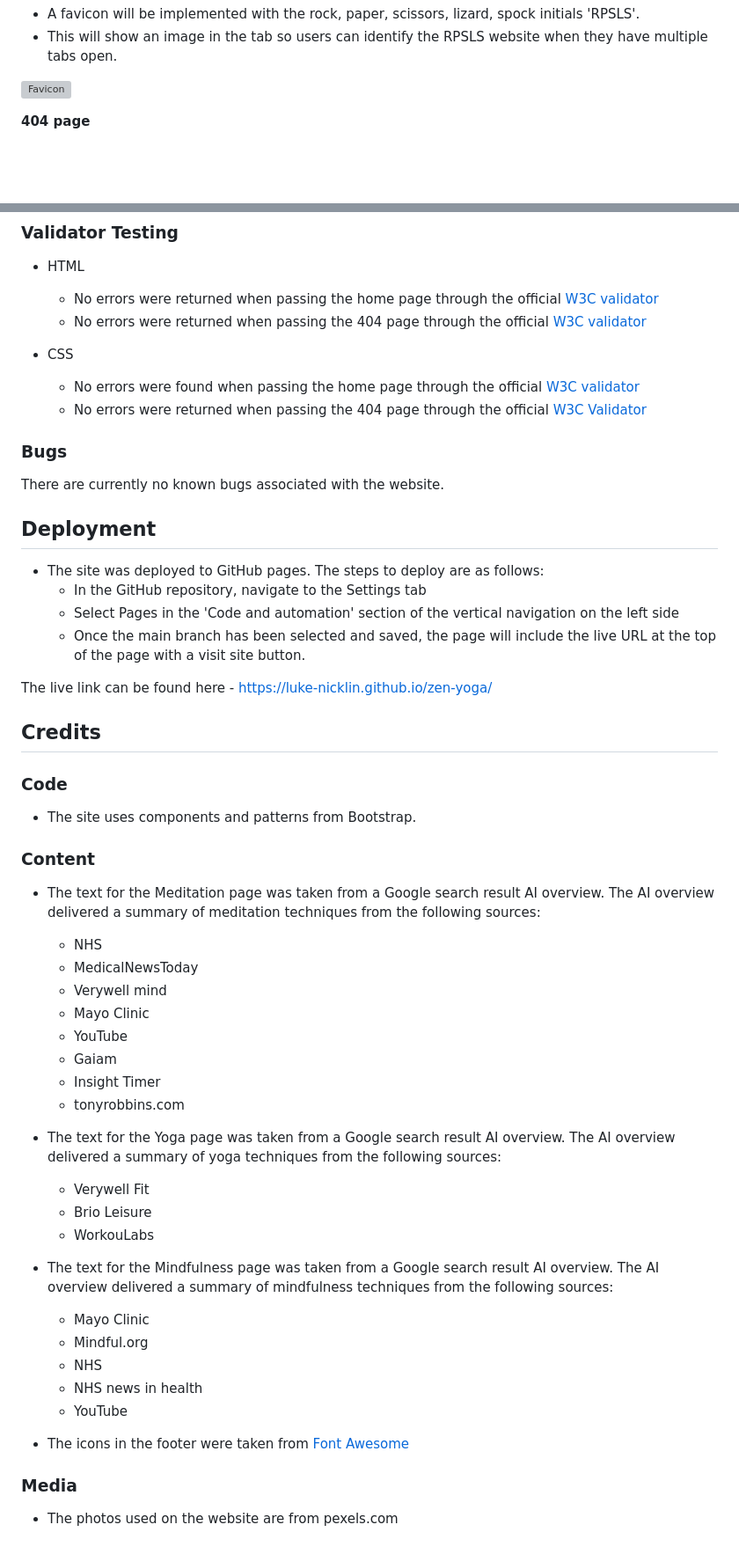
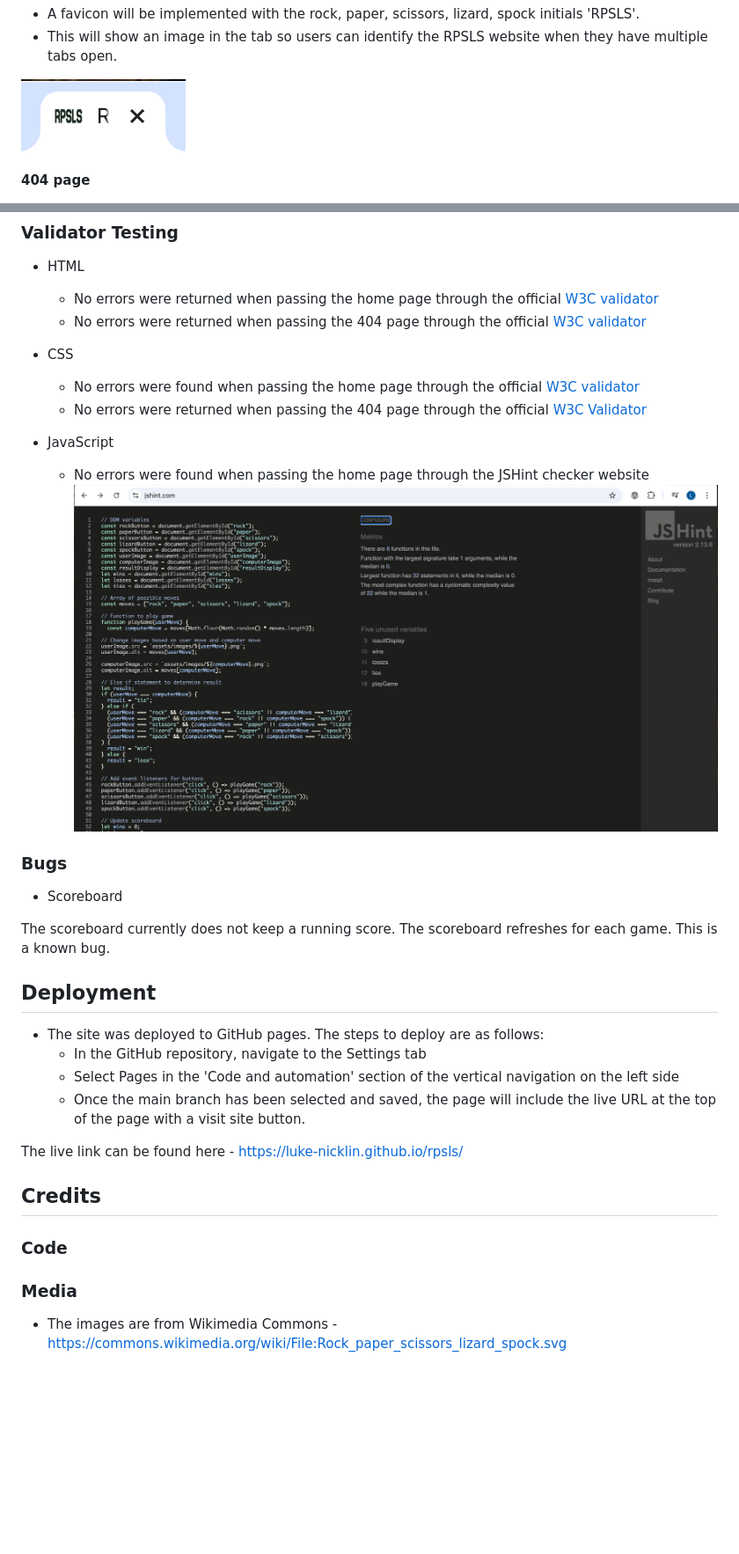
Before and after one commit to Luke-Nicklin/rpsls, a Markdown page: README.md, 2 parts joined by grey strips. Shown: that part at 88% size. Rendered like a GitHub page; pictures changed too: media/JSHint-result.png (added), media/favicon.png (added); blank space fills up the shorter version; grey boxes are pictures that could not be loaded.

```diff
--- a/README.md
+++ b/README.md
@@ -66,7 +66,7 @@ __Favicon__
   - A favicon will be implemented with the rock, paper, scissors, lizard, spock initials 'RPSLS'.
   - This will show an image in the tab so users can identify the RPSLS website when they have multiple tabs open.
 
-  ![Favicon](media/ZenYoga-favicon.png)
+  ![Favicon](media/favicon.png)
 
 __404 page__
 
@@ -187,9 +240,14 @@ Buttons on all pages produced the expected behaviour as exptected.
   - No errors were found when passing the home page through the official [W3C validator](https://jigsaw.w3.org/css-validator/validator?uri=https%3A%2F%2Fluke-nicklin.github.io%2Frpsls%2F&profile=css3svg&usermedium=all&warning=1&vextwarning=&lang=en)
   - No errors were returned when passing the 404 page through the official [W3C Validator](https://jigsaw.w3.org/css-validator/validator?uri=https%3A%2F%2Fluke-nicklin.github.io%2Frpsls%2F404&profile=css3svg&usermedium=all&warning=1&vextwarning=&lang=en)
 
+- JavaScript
+  - No errors were found when passing the home page through the JSHint checker website ![JSHint](media/JSHint-result.png)
+
 ### Bugs
 
-There are currently no known bugs associated with the website.
+- Scoreboard
+
+The scoreboard currently does not keep a running score. The scoreboard refreshes for each game. This is a known bug.
 
 ## Deployment
 
@@ -198,41 +256,15 @@ There are currently no known bugs associated with the website.
   - Select Pages in the 'Code and automation' section of the vertical navigation on the left side
   - Once the main branch has been selected and saved, the page will include the live URL at the top of the page with a visit site button.
 
-The live link can be found here - https://luke-nicklin.github.io/zen-yoga/
+The live link can be found here - https://luke-nicklin.github.io/rpsls/
 
 
 ## Credits
 
 ### Code
 
-- The site uses components and patterns from Bootstrap.
 
-### Content
-
-- The text for the Meditation page was taken from a Google search result AI overview. The AI overview delivered a summary of meditation techniques from the following sources:
-  - NHS
-  - MedicalNewsToday
-  - Verywell mind
-  - Mayo Clinic
-  - YouTube
-  - Gaiam
-  - Insight Timer
-  - tonyrobbins.com
-
-- The text for the Yoga page was taken from a Google search result AI overview. The AI overview delivered a summary of yoga techniques from the following sources:
-  - Verywell Fit
-  - Brio Leisure
-  - WorkouLabs
-
-- The text for the Mindfulness page was taken from a Google search result AI overview. The AI overview delivered a summary of mindfulness techniques from the following sources:
-  - Mayo Clinic
-  - Mindful.org
-  - NHS
-  - NHS news in health
-  - YouTube
-
-- The icons in the footer were taken from [Font Awesome](https://fontawesome.com/)
 
 ### Media
 
-- The photos used on the website are from pexels.com
+- The images are from Wikimedia Commons - https://commons.wikimedia.org/wiki/File:Rock_paper_scissors_lizard_spock.svg
```
Also changed, not shown: other parts of README.md (+57 -4 lines), 1 other file.
